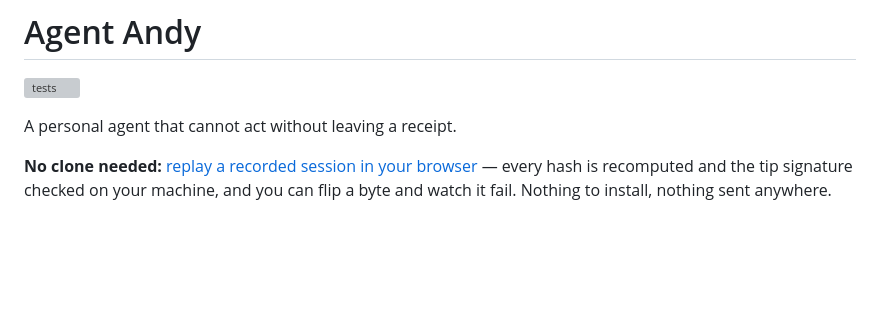
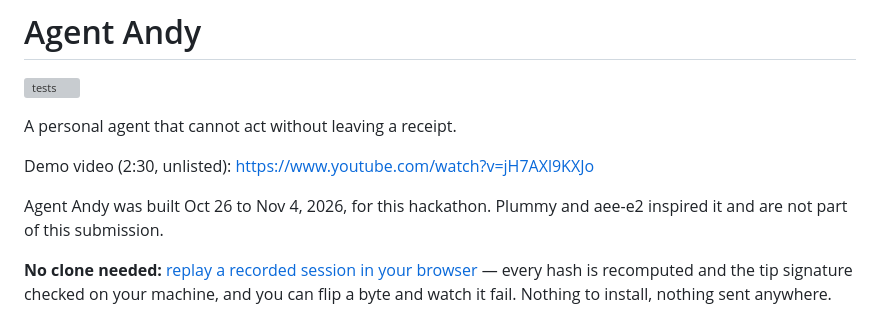
Before and after one commit to DrVelvetFog/agent-andy, a Markdown page: README.md, the part around the change. Drawn GitHub-style; blank space fills up the shorter version; grey boxes are pictures that could not be loaded.

Commit message:
README: link the demo video and say what this submission is
The demo video (2:30, unlisted) goes at the top, with the same line the
video opens with: built Oct 26 to Nov 4, 2026, for this hackathon; Plummy
and aee-e2 inspired it and are not part of this submission.

```diff
--- a/README.md
+++ b/README.md
@@ -3,6 +3,10 @@
 [![tests](https://github.com/DrVelvetFog/agent-andy/actions/workflows/tests.yml/badge.svg?branch=main)](https://github.com/DrVelvetFog/agent-andy/actions/workflows/tests.yml)
 
 A personal agent that cannot act without leaving a receipt.
+
+Demo video (2:30, unlisted): https://www.youtube.com/watch?v=jH7AXl9KXJo
+
+Agent Andy was built Oct 26 to Nov 4, 2026, for this hackathon. Plummy and aee-e2 inspired it and are not part of this submission.
 
 **No clone needed:** [replay a recorded session in your browser](https://drvelvetfog.github.io/agent-andy/)
 — every hash is recomputed and the tip signature checked on your machine, and you
```
